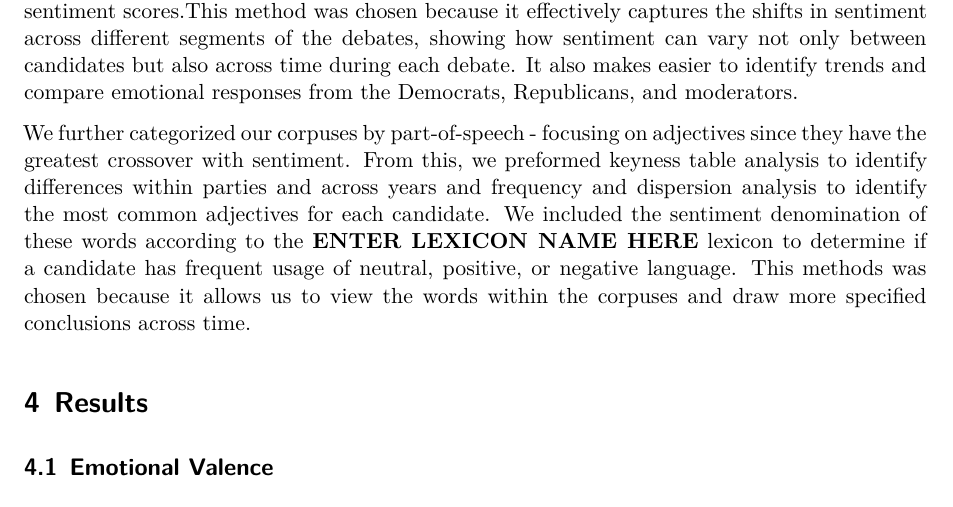
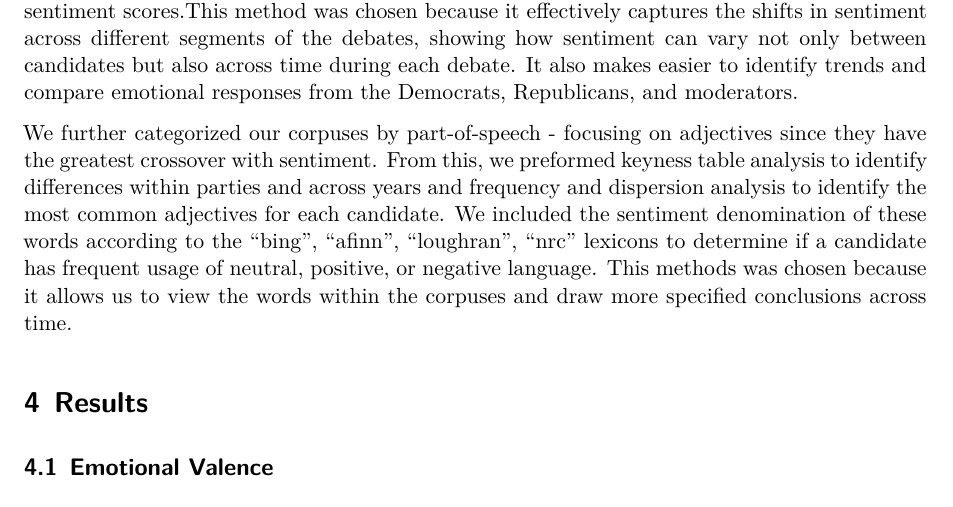
Before and after one commit to TakisGuzzler/CBE1, a Quarto document (CBE1.qmd): part of page 3 of 6, cut so that both start at the same text. Rendered offline with R 4.5, knitr and Pandoc in place of Quarto, then LaTeX, with nearby package versions; some code elsewhere in the file could not run offline.

Commit message:
added sentiment lexicons

```diff
--- a/CBE1.qmd
+++ b/CBE1.qmd
@@ -197,7 +197,7 @@ The overall sentiment analysis of the presidential debate transcripts produced t
 
 First, we compare the emotional valence expressed by Democrats, Republicans, and moderators in the 2012 and 2024 presidential debates over time. We used the sentimentr and text libraries in R for the analysis, cleaning the text data and segmenting it into sentences to calculate sentiment scores.This method was chosen because it effectively captures the shifts in sentiment across different segments of the debates, showing how sentiment can vary not only between candidates but also across time during each debate. It also makes easier to identify trends and compare emotional responses from the Democrats, Republicans, and moderators.
 
-We further categorized our corpuses by part-of-speech - focusing on adjectives since they have the greatest crossover with sentiment. From this, we preformed keyness table analysis to identify differences within parties and across years and frequency and dispersion analysis to identify the most common adjectives for each candidate. We included the sentiment denomination of these words according to the **ENTER LEXICON NAME HERE** lexicon to determine if a candidate has frequent usage of neutral, positive, or negative language. This methods was chosen because it allows us to view the words within the corpuses and draw more specified conclusions across time.
+We further categorized our corpuses by part-of-speech - focusing on adjectives since they have the greatest crossover with sentiment. From this, we preformed keyness table analysis to identify differences within parties and across years and frequency and dispersion analysis to identify the most common adjectives for each candidate. We included the sentiment denomination of these words according to the "bing", "afinn", "loughran", "nrc" lexicons to determine if a candidate has frequent usage of neutral, positive, or negative language. This methods was chosen because it allows us to view the words within the corpuses and draw more specified conclusions across time.
 
 
 # Results
```
